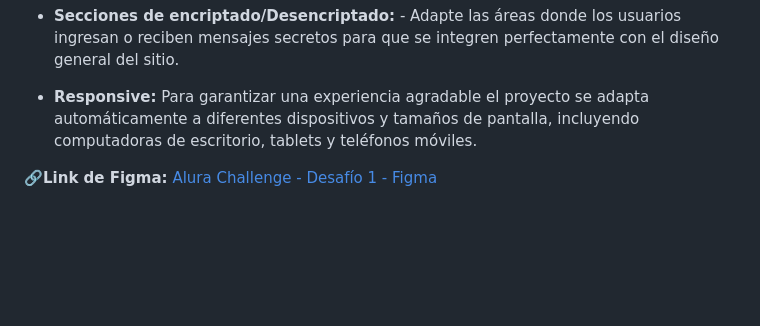
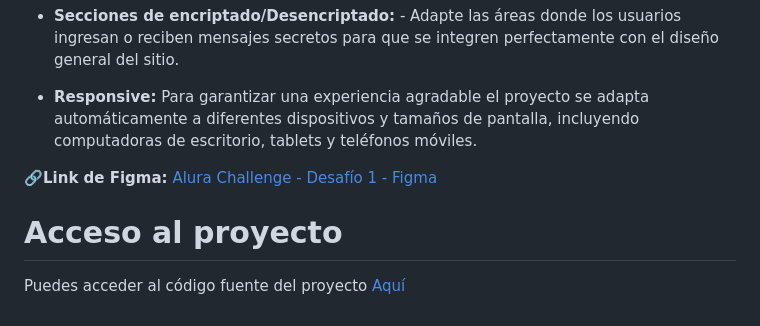
Before and after one commit to GabiiF/Encriptador, a Markdown page: README.md, the part around one of its changes. Drawn GitHub-style; blank space fills up the shorter version.

Commit message:
Agrego link a Github Pages en el README

```diff
--- a/README.md
+++ b/README.md
@@ -92,3 +92,6 @@ El objetivo de este proyecto fue replicar el diseño presentado en Figma. A cont
 -  **Responsive:** Para garantizar una experiencia agradable el proyecto se adapta automáticamente a diferentes dispositivos y tamaños de pantalla, incluyendo computadoras de escritorio, tablets y teléfonos móviles.
 
 :link:**Link de Figma:** [Alura Challenge - Desafío 1 - Figma](https://www.figma.com/design/trP3p5nEh7XUyB3n2bomjP/Alura-Challenge---Desaf%C3%ADo-1---L%C3%B3gica?node-id=2-72&t=lkrkW6N5V1jTo3gj-0)
+
+# Acceso al proyecto
+Puedes acceder al código fuente del proyecto [Aquí](https://gabiif.github.io/Encriptador/)
```
Also changed, not shown: other parts of README.md (+3 -3 lines).
